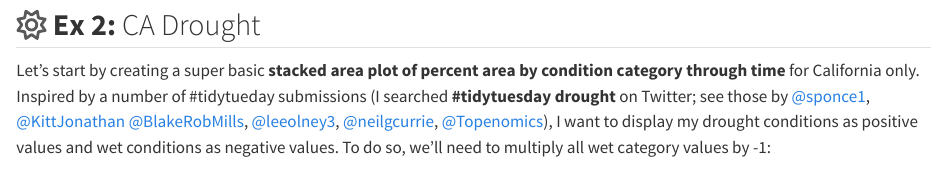
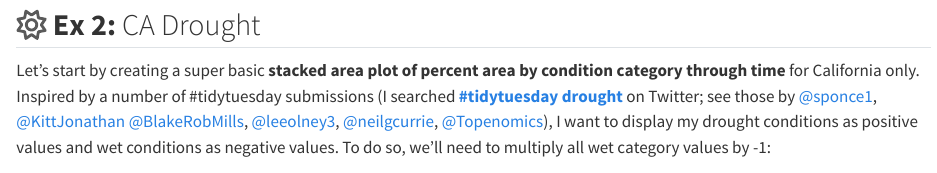
Before and after one commit to UCSB-MEDS/ggplot2-workflow, a Quarto document (sections/3-create-basic-plot.qmd): the page in a window 1100 px wide, from 1140 px down. Rendered offline with R 4.5, knitr and Pandoc in place of Quarto, with nearby package versions; long lines of code are wrapped.

Commit message:
hyperlinked to twitter search "#tidytuesday drought"

````diff
--- a/sections/3-create-basic-plot.qmd
+++ b/sections/3-create-basic-plot.qmd
@@ -38,7 +38,7 @@ mko_ridges_plot
 
 ## **`r fontawesome::fa("sun", fill = "#5A5A5A", a11y = "sem")` Ex 2:** CA Drought
 
-Let's start by creating a super basic **stacked area plot of percent area by condition category through time** for California only. Inspired by a number of #tidytueday submissions (I searched **#tidytuesday drought** on Twitter; see those by [@sponce1](https://twitter.com/sponce1/status/1537551241638731776), [@KittJonathan](https://twitter.com/KittJonathan/status/1536643331760996352) [@BlakeRobMills](https://twitter.com/BlakeRobMills/status/1536908360896978944), [@leeolney3](https://twitter.com/leeolney3/status/1536586800860385280), [@neilgcurrie](https://twitter.com/neilgcurrie/status/1536740334700441600), [@Topenomics](https://twitter.com/Topenomics/status/1536668942181494784)), I want to display my drought conditions as positive values and wet conditions as negative values. To do so, we'll need to multiply all wet category values by -1:
+Let's start by creating a super basic **stacked area plot of percent area by condition category through time** for California only. Inspired by a number of #tidytuesday submissions (I searched [**#tidytuesday drought**](https://twitter.com/search?q=%23tidytuesday%20drought&src=typed_query) on Twitter; see those by [@sponce1](https://twitter.com/sponce1/status/1537551241638731776), [@KittJonathan](https://twitter.com/KittJonathan/status/1536643331760996352) [@BlakeRobMills](https://twitter.com/BlakeRobMills/status/1536908360896978944), [@leeolney3](https://twitter.com/leeolney3/status/1536586800860385280), [@neilgcurrie](https://twitter.com/neilgcurrie/status/1536740334700441600), [@Topenomics](https://twitter.com/Topenomics/status/1536668942181494784)), I want to display my drought conditions as positive values and wet conditions as negative values. To do so, we'll need to multiply all wet category values by -1:
 
 ```{r}
 #| eval: true
````
Also changed, not shown: index.html.
